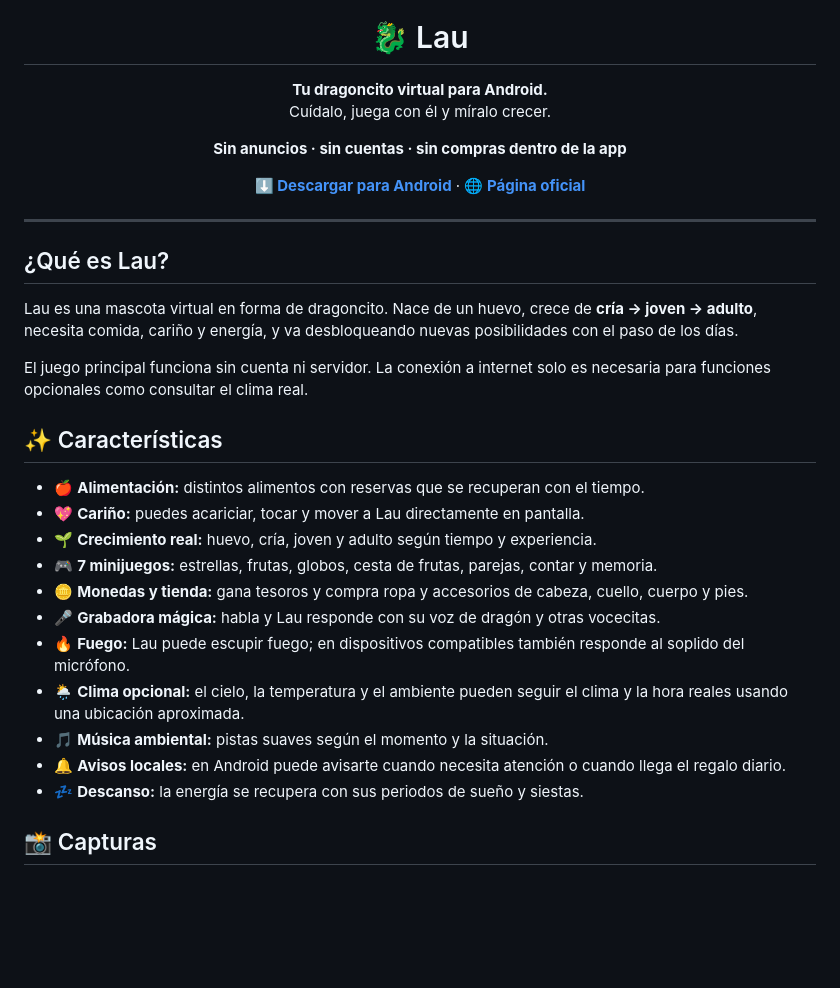
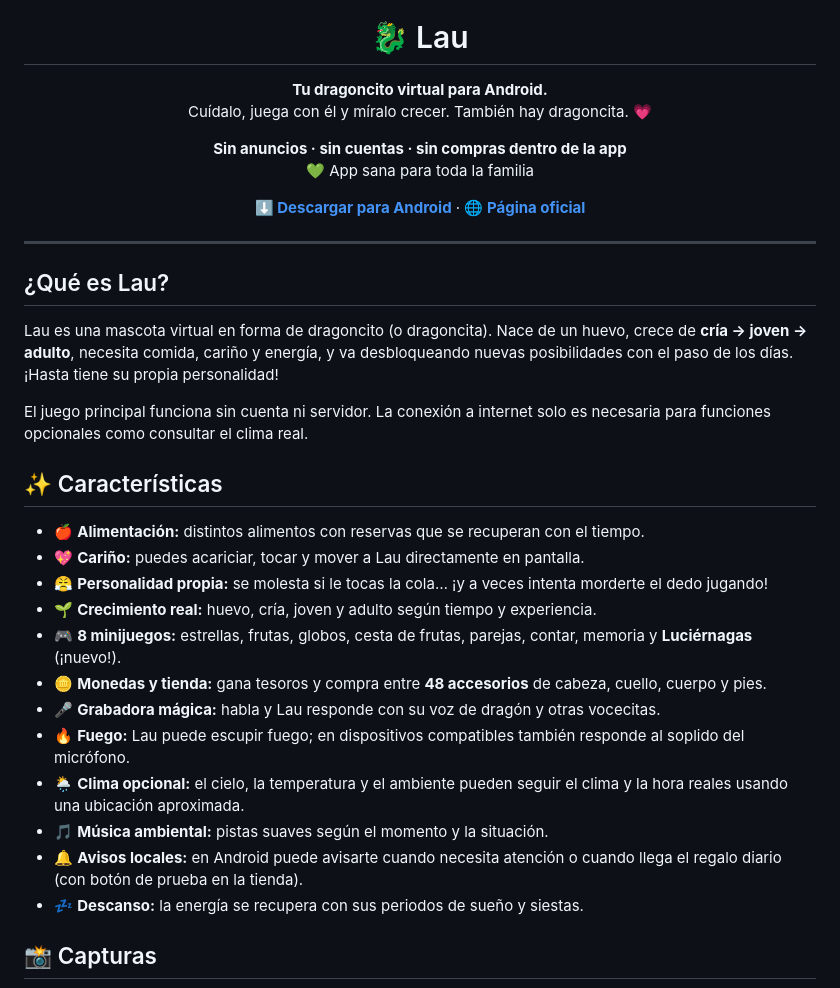
Before and after one commit to YottoMtnz/lau, a Markdown page: README.md, the part around one of its changes. Drawn GitHub-style; blank space fills up the shorter version.

Commit message:
README v1.1: 8 minijuegos, 48 accesorios, dragoncita y novedades

```diff
--- a/README.md
+++ b/README.md
@@ -4,10 +4,11 @@
 
 <h1 align="center">🐉 Lau</h1>
 
-<p align="center"><b>Tu dragoncito virtual para Android.</b><br>Cuídalo, juega con él y míralo crecer.</p>
+<p align="center"><b>Tu dragoncito virtual para Android.</b><br>Cuídalo, juega con él y míralo crecer. También hay dragoncita. 💗</p>
 
 <p align="center">
-  <b>Sin anuncios · sin cuentas · sin compras dentro de la app</b>
+  <b>Sin anuncios · sin cuentas · sin compras dentro de la app</b><br>
+  💚 App sana para toda la familia
 </p>
 
 <p align="center">
@@ -20,7 +21,7 @@
 
 ## ¿Qué es Lau?
 
-Lau es una mascota virtual en forma de dragoncito. Nace de un huevo, crece de **cría → joven → adulto**, necesita comida, cariño y energía, y va desbloqueando nuevas posibilidades con el paso de los días.
+Lau es una mascota virtual en forma de dragoncito (o dragoncita). Nace de un huevo, crece de **cría → joven → adulto**, necesita comida, cariño y energía, y va desbloqueando nuevas posibilidades con el paso de los días. ¡Hasta tiene su propia personalidad!
 
 El juego principal funciona sin cuenta ni servidor. La conexión a internet solo es necesaria para funciones opcionales como consultar el clima real.
 
@@ -28,14 +29,15 @@ El juego principal funciona sin cuenta ni servidor. La conexión a internet solo
 
 - 🍎 **Alimentación:** distintos alimentos con reservas que se recuperan con el tiempo.
 - 💖 **Cariño:** puedes acariciar, tocar y mover a Lau directamente en pantalla.
+- 😤 **Personalidad propia:** se molesta si le tocas la cola… ¡y a veces intenta morderte el dedo jugando!
 - 🌱 **Crecimiento real:** huevo, cría, joven y adulto según tiempo y experiencia.
-- 🎮 **7 minijuegos:** estrellas, frutas, globos, cesta de frutas, parejas, contar y memoria.
-- 🪙 **Monedas y tienda:** gana tesoros y compra ropa y accesorios de cabeza, cuello, cuerpo y pies.
+- 🎮 **8 minijuegos:** estrellas, frutas, globos, cesta de frutas, parejas, contar, memoria y **Luciérnagas** (¡nuevo!).
+- 🪙 **Monedas y tienda:** gana tesoros y compra entre **48 accesorios** de cabeza, cuello, cuerpo y pies.
 - 🎤 **Grabadora mágica:** habla y Lau responde con su voz de dragón y otras vocecitas.
 - 🔥 **Fuego:** Lau puede escupir fuego; en dispositivos compatibles también responde al soplido del micrófono.
 - 🌦️ **Clima opcional:** el cielo, la temperatura y el ambiente pueden seguir el clima y la hora reales usando una ubicación aproximada.
 - 🎵 **Música ambiental:** pistas suaves según el momento y la situación.
-- 🔔 **Avisos locales:** en Android puede avisarte cuando necesita atención o cuando llega el regalo diario.
+- 🔔 **Avisos locales:** en Android puede avisarte cuando necesita atención o cuando llega el regalo diario (con botón de prueba en la tienda).
 - 💤 **Descanso:** la energía se recupera con sus periodos de sueño y siestas.
 
 ## 📸 Capturas
```
Also changed, not shown: other parts of README.md (+9 -4 lines).
